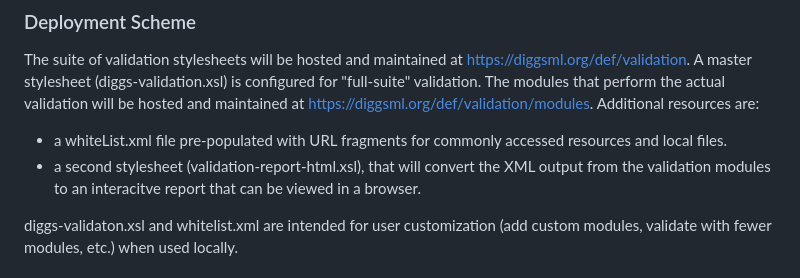
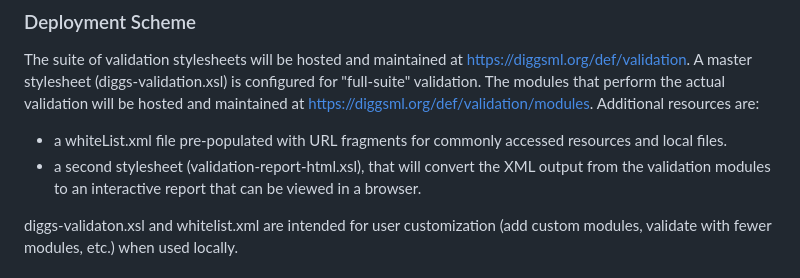
Before and after one commit to DIGGSml/validation, a Markdown page: README.md, the part around the change. Drawn GitHub-style.

```diff
--- a/README.md
+++ b/README.md
@@ -52,7 +52,7 @@ With respect to severity,
 The suite of validation stylesheets will be hosted and maintained at <https://diggsml.org/def/validation>. A master stylesheet (diggs-validation.xsl) is configured for "full-suite" validation. The modules that perform the actual validation will be hosted and maintained at  <https://diggsml.org/def/validation/modules>. Additional resources are:
 
 - a whiteList.xml file pre-populated with URL fragments for commonly accessed resources and local files.
-- a second stylesheet (validation-report-html.xsl), that will convert the XML output from the validation modules to an interacitve report that can be viewed in a browser.
+- a second stylesheet (validation-report-html.xsl), that will convert the XML output from the validation modules to an interactive report that can be viewed in a browser.
 
 diggs-validaton.xsl and whitelist.xml are intended for user customization (add custom modules, validate with fewer modules, etc.) when used locally.
 
```
